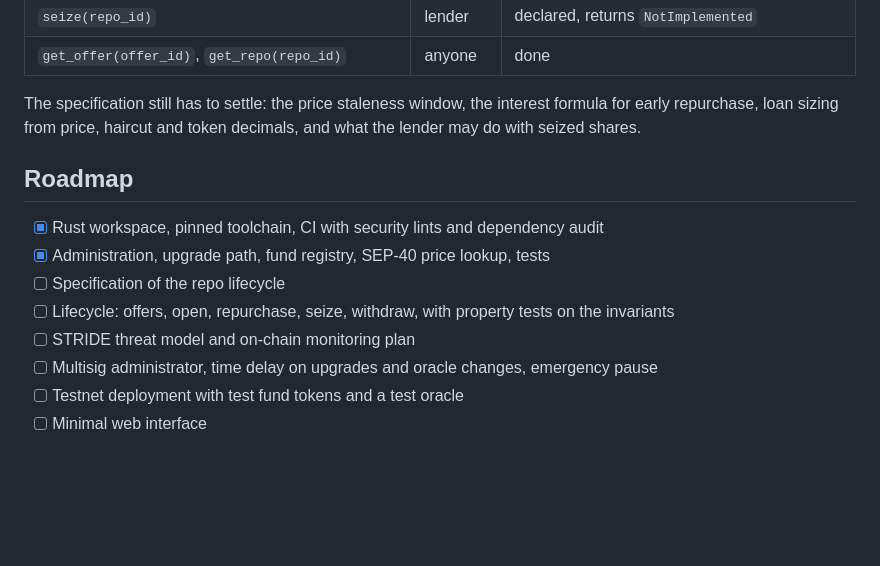
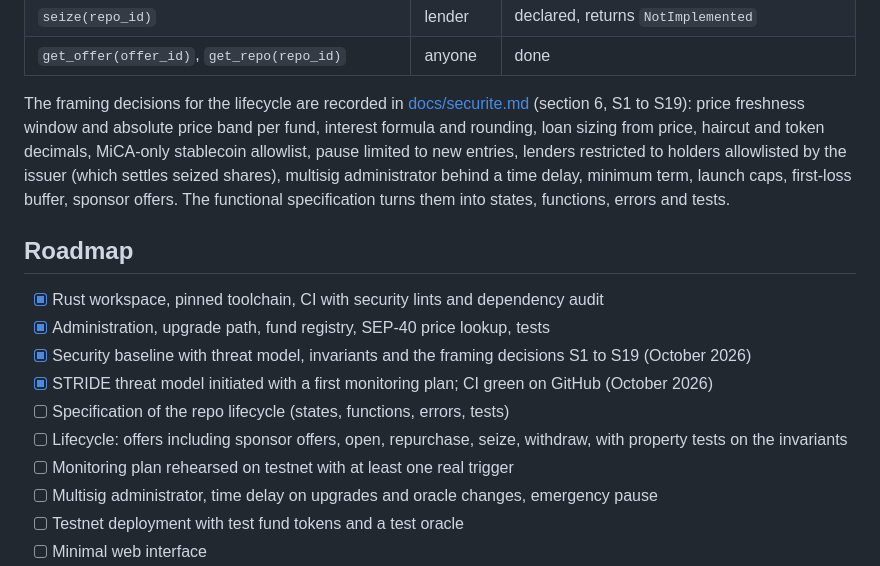
Before and after one commit to EricLtx/hackmeridian-2026, a Markdown page: README.md, the part around the change. Drawn GitHub-style; blank space fills up the shorter version.

Commit message:
README: record the framing decisions and the October progress
Point the contract interface section to the recorded decisions S1-S19
instead of listing them as open, and tick the security baseline and the
STRIDE threat model in the roadmap. No business data.

Co-Authored-By: Claude Fable 5.1 <noreply@anthropic.com>
Claude-Session: https://claude.ai/code/session_01TSXkDaSbhC8rHXv2caF6Mu

```diff
--- a/README.md
+++ b/README.md
@@ -72,15 +72,17 @@ The contract lives in `contracts/night-window/src/lib.rs`; its tests in `src/tes
 | `seize(repo_id)` | lender | declared, returns `NotImplemented` |
 | `get_offer(offer_id)`, `get_repo(repo_id)` | anyone | done |
 
-The specification still has to settle: the price staleness window, the interest formula for early repurchase, loan sizing from price, haircut and token decimals, and what the lender may do with seized shares.
+The framing decisions for the lifecycle are recorded in [docs/securite.md](docs/securite.md) (section 6, S1 to S19): price freshness window and absolute price band per fund, interest formula and rounding, loan sizing from price, haircut and token decimals, MiCA-only stablecoin allowlist, pause limited to new entries, lenders restricted to holders allowlisted by the issuer (which settles seized shares), multisig administrator behind a time delay, minimum term, launch caps, first-loss buffer, sponsor offers. The functional specification turns them into states, functions, errors and tests.
 
 ## Roadmap
 
 - [x] Rust workspace, pinned toolchain, CI with security lints and dependency audit
 - [x] Administration, upgrade path, fund registry, SEP-40 price lookup, tests
-- [ ] Specification of the repo lifecycle
-- [ ] Lifecycle: offers, open, repurchase, seize, withdraw, with property tests on the invariants
-- [ ] STRIDE threat model and on-chain monitoring plan
+- [x] Security baseline with threat model, invariants and the framing decisions S1 to S19 (October 2026)
+- [x] STRIDE threat model initiated with a first monitoring plan; CI green on GitHub (October 2026)
+- [ ] Specification of the repo lifecycle (states, functions, errors, tests)
+- [ ] Lifecycle: offers including sponsor offers, open, repurchase, seize, withdraw, with property tests on the invariants
+- [ ] Monitoring plan rehearsed on testnet with at least one real trigger
 - [ ] Multisig administrator, time delay on upgrades and oracle changes, emergency pause
 - [ ] Testnet deployment with test fund tokens and a test oracle
 - [ ] Minimal web interface
```
